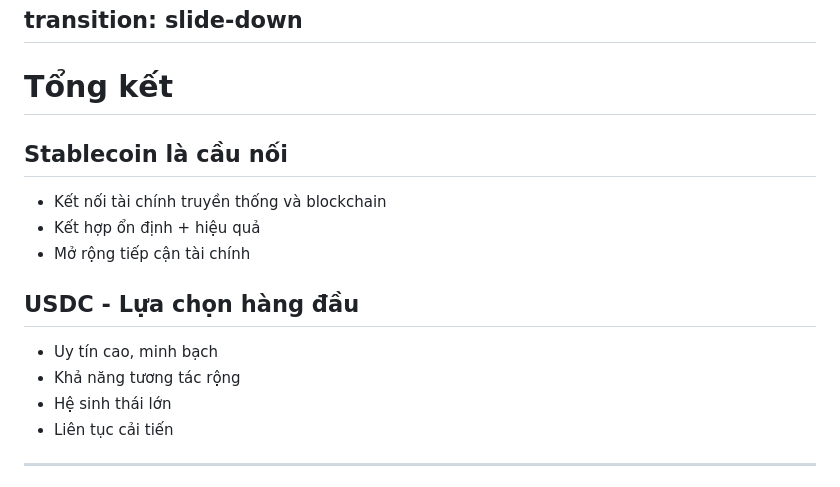
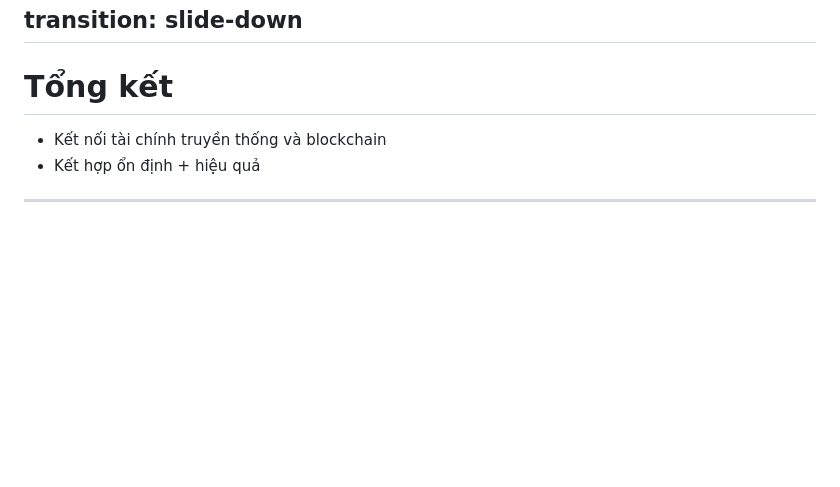
Before and after one commit to 2giosangmitom/seminar-stablecoin, a Markdown page: slides.md, the part around the change. Drawn GitHub-style; blank space fills up the shorter version.

Commit message:
update slide

```diff
--- a/slides.md
+++ b/slides.md
@@ -248,18 +248,8 @@ transition: slide-down
 
 # Tổng kết
 
-## Stablecoin là cầu nối
-
 - Kết nối tài chính truyền thống và blockchain
 - Kết hợp ổn định + hiệu quả
-- Mở rộng tiếp cận tài chính
-
-## USDC - Lựa chọn hàng đầu
-
-- Uy tín cao, minh bạch
-- Khả năng tương tác rộng
-- Hệ sinh thái lớn
-- Liên tục cải tiến
 
 ---
 theme: seriph
```
